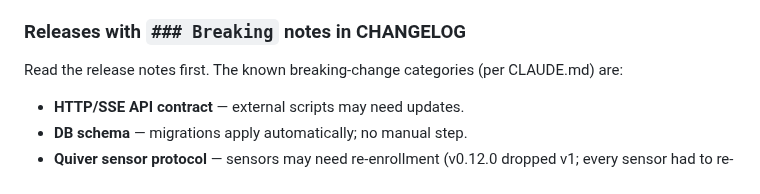
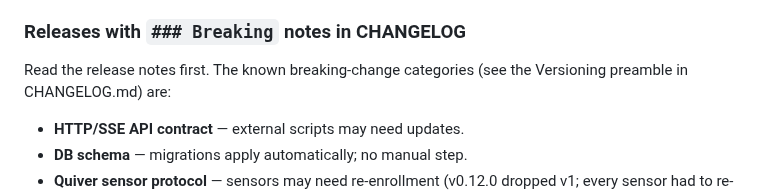
Before and after one commit to BushidoCyb3r/Archer, a Markdown page: docs/OPERATIONS.md, the part around the change. Rendered like a GitHub page.

Commit message:
Re-point public docs off the private CLAUDE.md to their public sources

```diff
--- a/docs/OPERATIONS.md
+++ b/docs/OPERATIONS.md
@@ -234,7 +234,7 @@ Run through this before exposing Archer to a multi-user team.
 ### Releases with `### Breaking` notes in CHANGELOG
 
 Read the release notes first. The known breaking-change categories
-(per CLAUDE.md) are:
+(see the Versioning preamble in CHANGELOG.md) are:
 
 - **HTTP/SSE API contract** — external scripts may need updates.
 - **DB schema** — migrations apply automatically; no manual step.
```
Also changed, not shown: docs/ANALYST_PLAYBOOK.md (+1 -1 lines).
